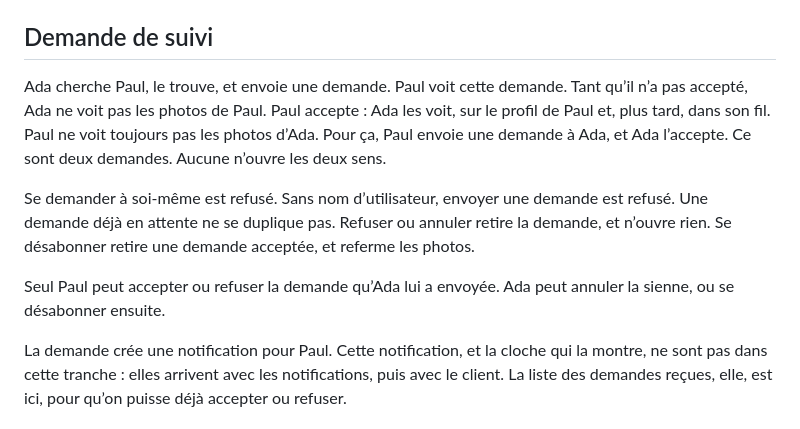
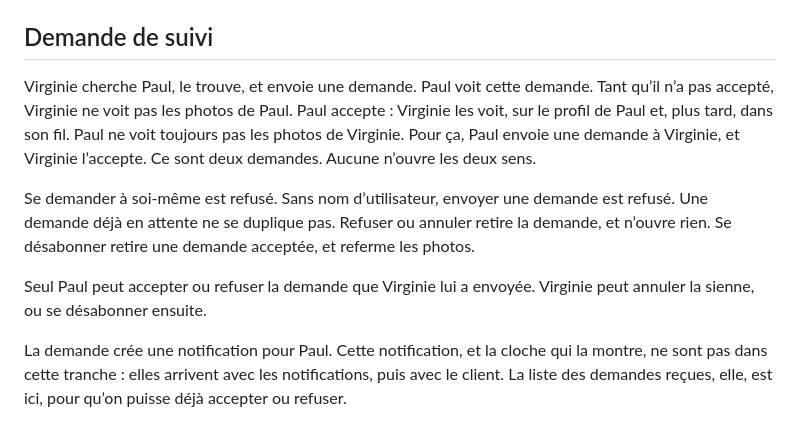
Before and after one commit to taviani/instacrane, a Markdown page: docs/sdd/tranche-03.md, the part around the change. Drawn GitHub-style.

Commit message:
docs: nomme Virginie dans l'exemple de suivi

```diff
--- a/docs/sdd/tranche-03.md
+++ b/docs/sdd/tranche-03.md
@@ -17,11 +17,11 @@ Plan d’implémentation. Le produit reste celui de `spec.md`. On ne code pas la
 
 ## Demande de suivi
 
-Ada cherche Paul, le trouve, et envoie une demande. Paul voit cette demande. Tant qu’il n’a pas accepté, Ada ne voit pas les photos de Paul. Paul accepte : Ada les voit, sur le profil de Paul et, plus tard, dans son fil. Paul ne voit toujours pas les photos d’Ada. Pour ça, Paul envoie une demande à Ada, et Ada l’accepte. Ce sont deux demandes. Aucune n’ouvre les deux sens.
+Virginie cherche Paul, le trouve, et envoie une demande. Paul voit cette demande. Tant qu’il n’a pas accepté, Virginie ne voit pas les photos de Paul. Paul accepte : Virginie les voit, sur le profil de Paul et, plus tard, dans son fil. Paul ne voit toujours pas les photos de Virginie. Pour ça, Paul envoie une demande à Virginie, et Virginie l’accepte. Ce sont deux demandes. Aucune n’ouvre les deux sens.
 
 Se demander à soi-même est refusé. Sans nom d’utilisateur, envoyer une demande est refusé. Une demande déjà en attente ne se duplique pas. Refuser ou annuler retire la demande, et n’ouvre rien. Se désabonner retire une demande acceptée, et referme les photos.
 
-Seul Paul peut accepter ou refuser la demande qu’Ada lui a envoyée. Ada peut annuler la sienne, ou se désabonner ensuite.
+Seul Paul peut accepter ou refuser la demande que Virginie lui a envoyée. Virginie peut annuler la sienne, ou se désabonner ensuite.
 
 La demande crée une notification pour Paul. Cette notification, et la cloche qui la montre, ne sont pas dans cette tranche : elles arrivent avec les notifications, puis avec le client. La liste des demandes reçues, elle, est ici, pour qu’on puisse déjà accepter ou refuser.
 
```
